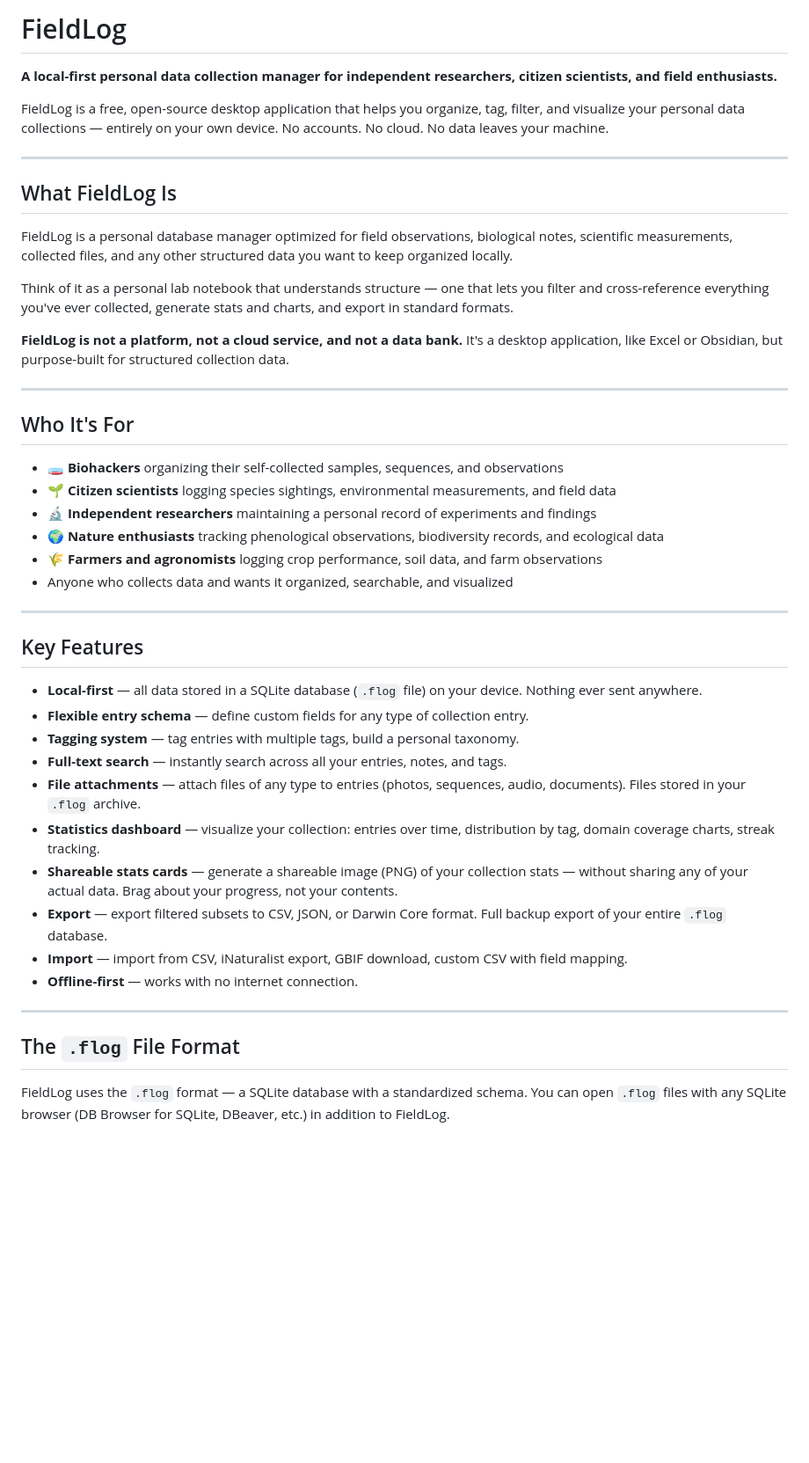
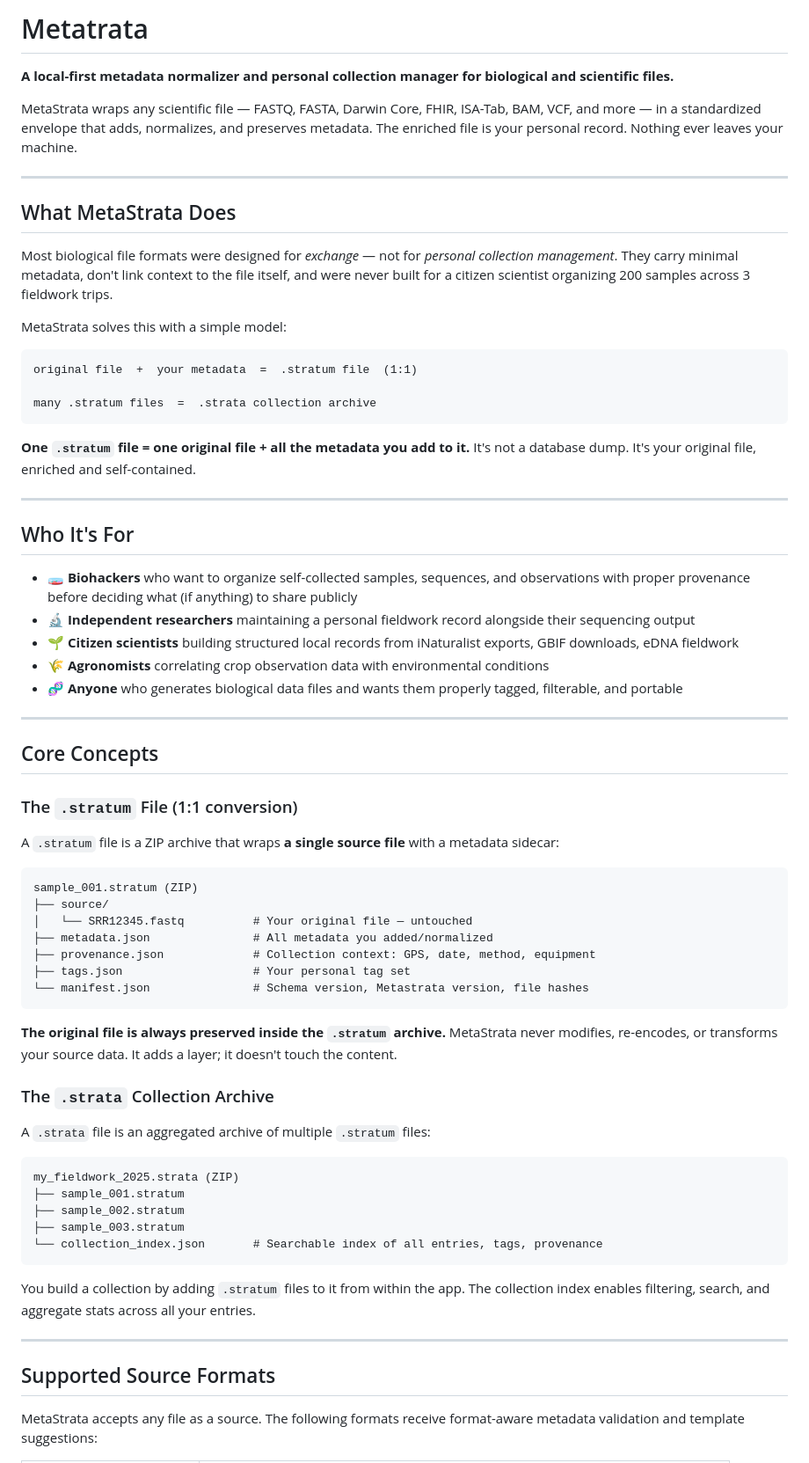
Before and after one commit to RebornBeat/FieldLog, a Markdown page: README.md, the part around one of its changes. Shown at 88% size. Rendered like a GitHub page; blank space fills up the shorter version.

````diff
--- a/README.md
+++ b/README.md
@@ -1,48 +1,72 @@
-# FieldLog
+# Metatrata
 
-**A local-first personal data collection manager for independent researchers, citizen scientists, and field enthusiasts.**
+**A local-first metadata normalizer and personal collection manager for biological and scientific files.**
 
-FieldLog is a free, open-source desktop application that helps you organize, tag, filter, and visualize your personal data collections — entirely on your own device. No accounts. No cloud. No data leaves your machine.
+MetaStrata wraps any scientific file — FASTQ, FASTA, Darwin Core, FHIR, ISA-Tab, BAM, VCF, and more — in a standardized envelope that adds, normalizes, and preserves metadata. The enriched file is your personal record. Nothing ever leaves your machine.
 
 ---
 
-## What FieldLog Is
+## What MetaStrata Does
 
-FieldLog is a personal database manager optimized for field observations, biological notes, scientific measurements, collected files, and any other structured data you want to keep organized locally.
+Most biological file formats were designed for *exchange* — not for *personal collection management*. They carry minimal metadata, don't link context to the file itself, and were never built for a citizen scientist organizing 200 samples across 3 fieldwork trips.
 
-Think of it as a personal lab notebook that understands structure — one that lets you filter and cross-reference everything you've ever collected, generate stats and charts, and export in standard formats.
+MetaStrata solves this with a simple model:
 
-**FieldLog is not a platform, not a cloud service, and not a data bank.** It's a desktop application, like Excel or Obsidian, but purpose-built for structured collection data.
+```
+original file  +  your metadata  =  .stratum file  (1:1)
+
+many .stratum files  =  .strata collection archive
+```
+
+**One `.stratum` file = one original file + all the metadata you add to it.** It's not a database dump. It's your original file, enriched and self-contained.
 
 ---
 
 ## Who It's For
 
-- 🧫 **Biohackers** organizing their self-collected samples, sequences, and observations
-- 🌱 **Citizen scientists** logging species sightings, environmental measurements, and field data
-- 🔬 **Independent researchers** maintaining a personal record of experiments and findings
-- 🌍 **Nature enthusiasts** tracking phenological observations, biodiversity records, and ecological data
-- 🌾 **Farmers and agronomists** logging crop performance, soil data, and farm observations
-- Anyone who collects data and wants it organized, searchable, and visualized
+- 🧫 **Biohackers** who want to organize self-collected samples, sequences, and observations with proper provenance before deciding what (if anything) to share publicly
+- 🔬 **Independent researchers** maintaining a personal fieldwork record alongside their sequencing output
+- 🌱 **Citizen scientists** building structured local records from iNaturalist exports, GBIF downloads, eDNA fieldwork
+- 🌾 **Agronomists** correlating crop observation data with environmental conditions
+- 🧬 **Anyone** who generates biological data files and wants them properly tagged, filterable, and portable
 
 ---
 
-## Key Features
+## Core Concepts
 
-- **Local-first** — all data stored in a SQLite database (`.flog` file) on your device. Nothing ever sent anywhere.
-- **Flexible entry schema** — define custom fields for any type of collection entry.
-- **Tagging system** — tag entries with multiple tags, build a personal taxonomy.
-- **Full-text search** — instantly search across all your entries, notes, and tags.
-- **File attachments** — attach files of any type to entries (photos, sequences, audio, documents). Files stored in your `.flog` archive.
-- **Statistics dashboard** — visualize your collection: entries over time, distribution by tag, domain coverage charts, streak tracking.
-- **Shareable stats cards** — generate a shareable image (PNG) of your collection stats — without sharing any of your actual data. Brag about your progress, not your contents.
-- **Export** — export filtered subsets to CSV, JSON, or Darwin Core format. Full backup export of your entire `.flog` database.
-- **Import** — import from CSV, iNaturalist export, GBIF download, custom CSV with field mapping.
-- **Offline-first** — works with no internet connection.
+### The `.stratum` File (1:1 conversion)
+
+A `.stratum` file is a ZIP archive that wraps **a single source file** with a metadata sidecar:
+
+```
+sample_001.stratum (ZIP)
+├── source/
+│   └── SRR12345.fastq          # Your original file — untouched
+├── metadata.json               # All metadata you added/normalized
+├── provenance.json             # Collection context: GPS, date, method, equipment
+├── tags.json                   # Your personal tag set
+└── manifest.json               # Schema version, Metastrata version, file hashes
+```
+
+**The original file is always preserved inside the `.stratum` archive.** MetaStrata never modifies, re-encodes, or transforms your source data. It adds a layer; it doesn't touch the content.
+
+### The `.strata` Collection Archive
+
+A `.strata` file is an aggregated archive of multiple `.stratum` files:
+
+```
+my_fieldwork_2025.strata (ZIP)
+├── sample_001.stratum
+├── sample_002.stratum
+├── sample_003.stratum
+└── collection_index.json       # Searchable index of all entries, tags, provenance
+```
+
+You build a collection by adding `.stratum` files to it from within the app. The collection index enables filtering, search, and aggregate stats across all your entries.
 
 ---
 
-## The `.flog` File Format
+## Supported Source Formats
 
-FieldLog uses the `.flog` format — a SQLite database with a standardized schema. You can open `.flog` files with any SQLite browser (DB Browser for SQLite, DBeaver, etc.) in addition to FieldLog.
+MetaStrata accepts any file as a source. The following formats receive format-aware metadata validation and template suggestions:
 
````
Also changed, not shown: other parts of README.md (+144 -108 lines).
